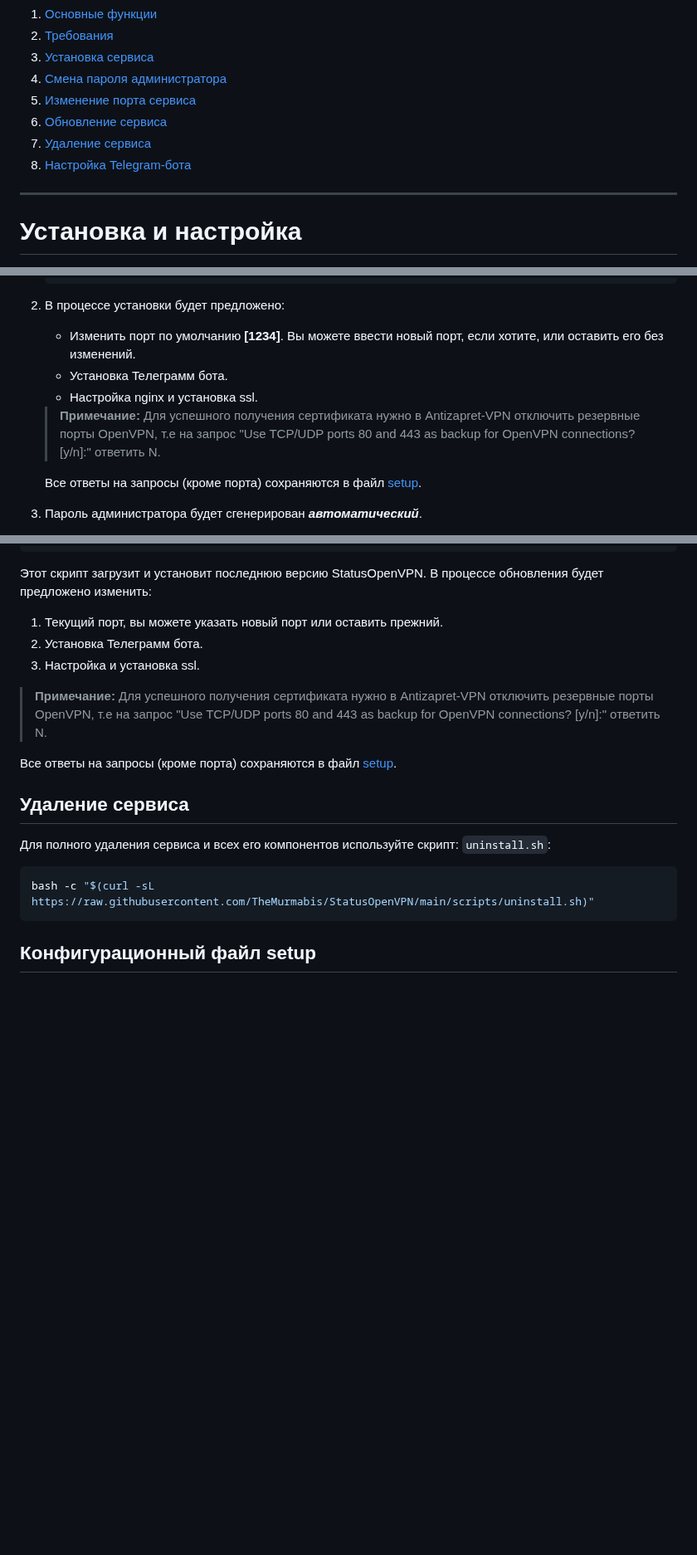
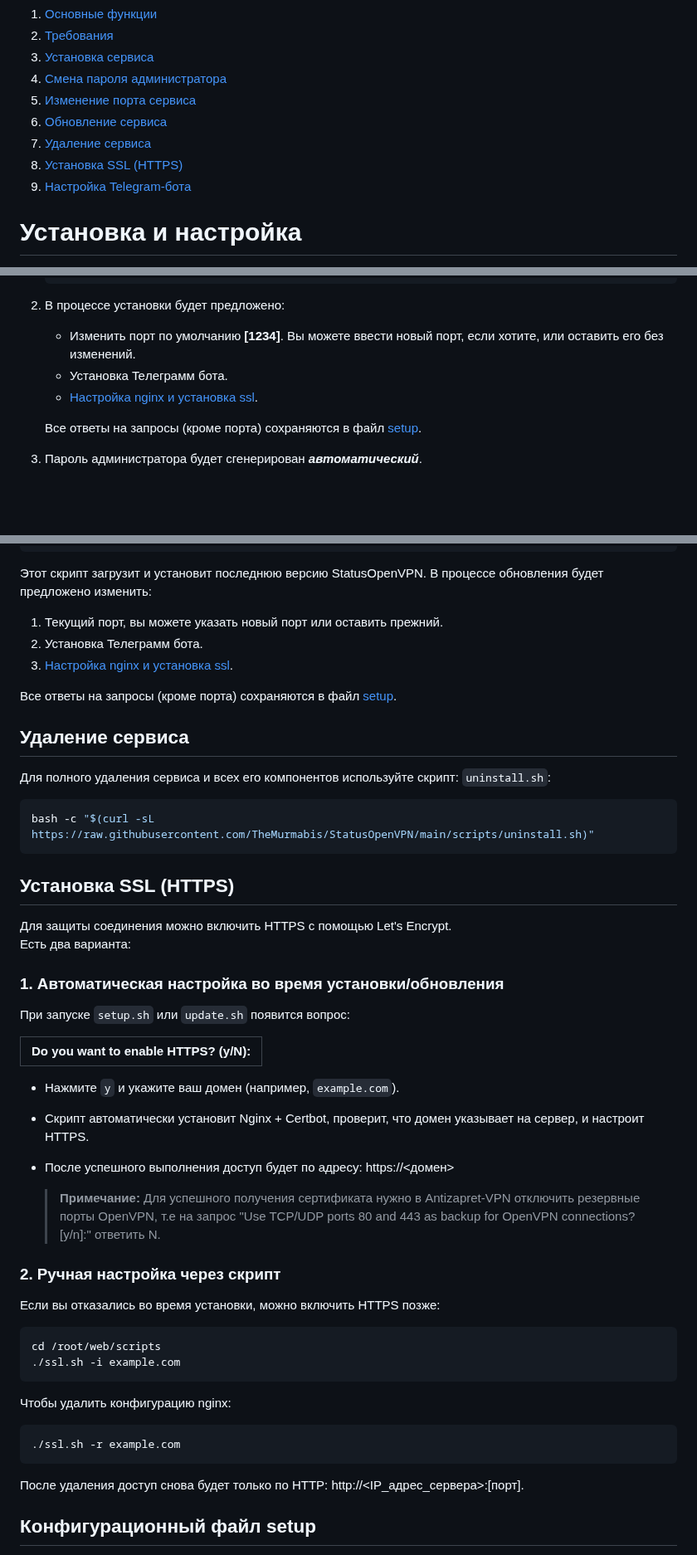
Before and after one commit to TheMurmabis/StatusOpenVPN, a Markdown page: README.md, 3 parts joined by grey strips. Shown at 83% size. Rendered like a GitHub page; folded sections open; blank space fills up the shorter version.

````diff
--- a/README.md
+++ b/README.md
@@ -20,12 +21,14 @@
 1. [Основные функции](#основные-функции)
 2. [Требования](#требования)
 3. [Установка сервиса](#шаги-установки)
-6. [Смена пароля администратора](#смена-пароля)
-6. [Изменение порта сервиса](#изменение-порта-сервиса)
-4. [Обновление сервиса](#обновление-сервиса)
-5. [Удаление сервиса](#удаление-сервиса)
-7. [Настройка Telegram-бота](https://github.com/TheMurmabis/StatusOpenVPN/wiki/TelegramBot)
----
+4. [Смена пароля администратора](#смена-пароля)
+5. [Изменение порта сервиса](#изменение-порта-сервиса)
+6. [Обновление сервиса](#обновление-сервиса)
+7. [Удаление сервиса](#удаление-сервиса)
+8. [Установка SSL (HTTPS)](#установка-ssl-https)
+9. [Настройка Telegram-бота](https://github.com/TheMurmabis/StatusOpenVPN/wiki/TelegramBot)
+
+</details>
 
 # Установка и настройка
 
@@ -99,8 +102,7 @@ P.S: Для успешного получения сертификата нуж
 2. В процессе установки будет предложено:
     * Изменить порт по умолчанию **[1234]**. Вы можете ввести новый порт, если хотите, или оставить его без изменений.
     * Установка Teлеграмм бота.
-    * Настройка nginx и установка ssl.
-    > **Примечание:** Для успешного получения сертификата нужно в Antizapret-VPN отключить резервные порты OpenVPN, т.е на запрос "Use TCP/UDP ports 80 and 443 as backup for OpenVPN connections? [y/n]:" ответить N.
+    * [Настройка nginx и установка ssl](#установка-ssl-https).
 
     Все ответы на запросы (кроме порта) сохраняются в файл [setup](#конфигурационный-файл-setup).
 4. Пароль администратора будет сгенерирован ***автоматический***.
@@ -136,8 +138,7 @@ bash -c "$(curl -sL https://raw.githubusercontent.com/TheMurmabis/StatusOpenVPN/
 Этот скрипт загрузит и установит последнюю версию StatusOpenVPN. В процессе обновления будет предложено изменить:
 1. Текущий порт, вы можете указать новый порт или оставить прежний.
 2. Установка Teлеграмм бота.
-3. Настройка и установка ssl.
-> **Примечание:** Для успешного получения сертификата нужно в Antizapret-VPN отключить резервные порты OpenVPN, т.е на запрос "Use TCP/UDP ports 80 and 443 as backup for OpenVPN connections? [y/n]:" ответить N.
+3. [Настройка nginx и установка ssl](#установка-ssl-https).
 
 Все ответы на запросы (кроме порта) сохраняются в файл [setup](#конфигурационный-файл-setup).
 
@@ -147,6 +148,40 @@ bash -c "$(curl -sL https://raw.githubusercontent.com/TheMurmabis/StatusOpenVPN/
 ```bash
 bash -c "$(curl -sL https://raw.githubusercontent.com/TheMurmabis/StatusOpenVPN/main/scripts/uninstall.sh)"
 ```
+
+## Установка SSL (HTTPS)
+
+Для защиты соединения можно включить HTTPS с помощью Let's Encrypt.
+Есть два варианта:
+
+### 1. Автоматическая настройка во время установки/обновления
+При запуске `setup.sh` или `update.sh` появится вопрос:
+
+|Do you want to enable HTTPS? (y/N):|
+|:----------------------------------------------------|
+
+- Нажмите `y` и укажите ваш домен (например, `example.com`).
+- Скрипт автоматически установит Nginx + Certbot, проверит, что домен указывает на сервер, и настроит HTTPS.
+- После успешного выполнения доступ будет по адресу: https://<домен>
+
+    > **Примечание:** Для успешного получения сертификата нужно в Antizapret-VPN отключить резервные порты OpenVPN, т.е на запрос "Use TCP/UDP ports 80 and 443 as backup for OpenVPN connections? [y/n]:" ответить N.
+
+### 2. Ручная настройка через скрипт
+Если вы отказались во время установки, можно включить HTTPS позже:
+
+```bash
+cd /root/web/scripts
+./ssl.sh -i example.com
+```
+
+Чтобы удалить конфигурацию nginx:
+
+```bash
+./ssl.sh -r example.com
+```
+
+После удаления доступ снова будет только по HTTP: http://<IP_адрес_сервера>:[порт].
+
 
 ## Конфигурационный файл setup
 
````
Also changed, not shown: other parts of README.md (+2 -1 lines).
